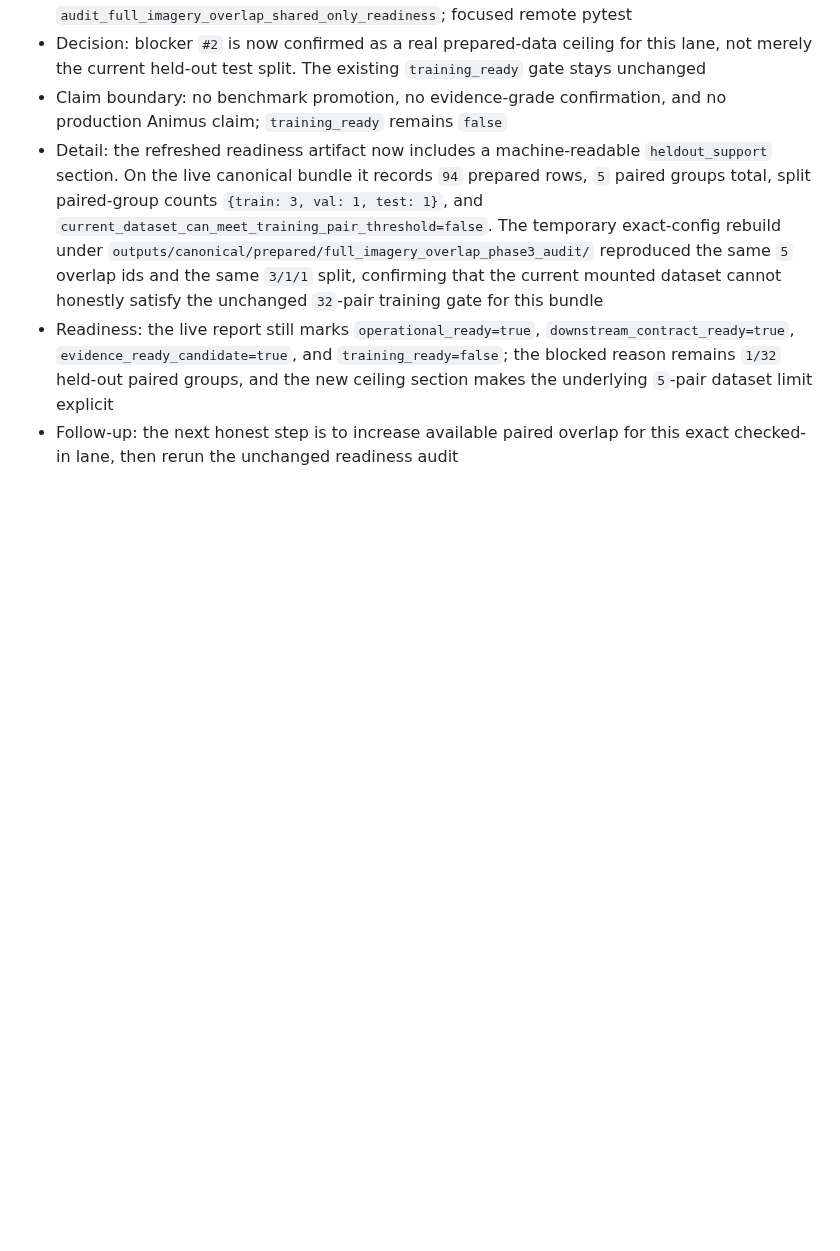
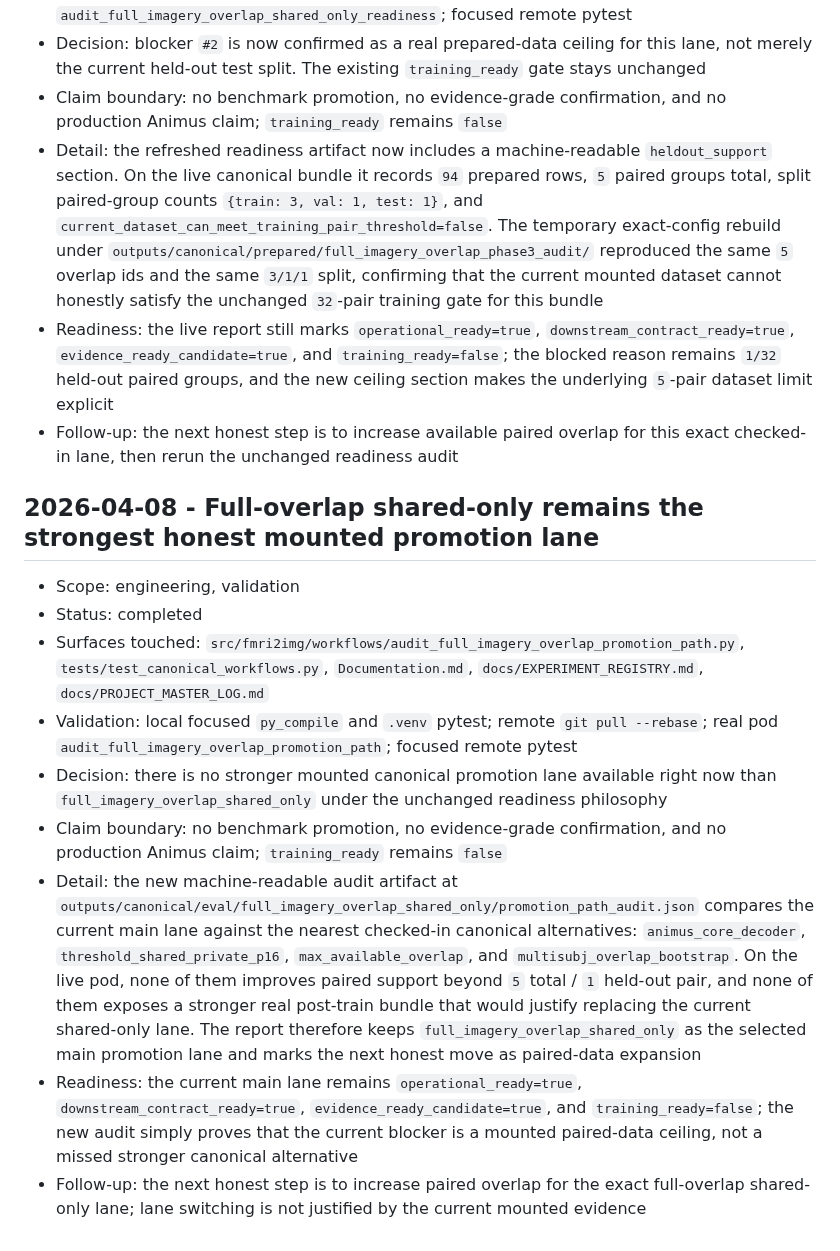
Before and after one commit to toniIepure25/perceptionVSimagination, a Markdown page: Documentation.md, the part around the change. Rendered like a GitHub page; blank space fills up the shorter version.

Commit message:
Log full-overlap promotion path audit

```diff
--- a/Documentation.md
+++ b/Documentation.md
@@ -1142,3 +1142,40 @@ Paper handoff rule:
   makes the underlying `5`-pair dataset limit explicit
 - Follow-up: the next honest step is to increase available paired overlap for
   this exact checked-in lane, then rerun the unchanged readiness audit
+
+## 2026-04-08 - Full-overlap shared-only remains the strongest honest mounted promotion lane
+
+- Scope: engineering, validation
+- Status: completed
+- Surfaces touched:
+  `src/fmri2img/workflows/audit_full_imagery_overlap_promotion_path.py`,
+  `tests/test_canonical_workflows.py`,
+  `Documentation.md`, `docs/EXPERIMENT_REGISTRY.md`,
+  `docs/PROJECT_MASTER_LOG.md`
+- Validation: local focused `py_compile` and `.venv` pytest; remote
+  `git pull --rebase`; real pod
+  `audit_full_imagery_overlap_promotion_path`; focused remote pytest
+- Decision: there is no stronger mounted canonical promotion lane available
+  right now than `full_imagery_overlap_shared_only` under the unchanged
+  readiness philosophy
+- Claim boundary: no benchmark promotion, no evidence-grade confirmation, and
+  no production Animus claim; `training_ready` remains `false`
+- Detail: the new machine-readable audit artifact at
+  `outputs/canonical/eval/full_imagery_overlap_shared_only/promotion_path_audit.json`
+  compares the current main lane against the nearest checked-in canonical
+  alternatives:
+  `animus_core_decoder`, `threshold_shared_private_p16`,
+  `max_available_overlap`, and `multisubj_overlap_bootstrap`. On the live pod,
+  none of them improves paired support beyond `5` total / `1` held-out pair,
+  and none of them exposes a stronger real post-train bundle that would justify
+  replacing the current shared-only lane. The report therefore keeps
+  `full_imagery_overlap_shared_only` as the selected main promotion lane and
+  marks the next honest move as paired-data expansion
+- Readiness: the current main lane remains
+  `operational_ready=true`, `downstream_contract_ready=true`,
+  `evidence_ready_candidate=true`, and `training_ready=false`; the new audit
+  simply proves that the current blocker is a mounted paired-data ceiling, not
+  a missed stronger canonical alternative
+- Follow-up: the next honest step is to increase paired overlap for the exact
+  full-overlap shared-only lane; lane switching is not justified by the current
+  mounted evidence
```
Also changed, not shown: docs/EXPERIMENT_REGISTRY.md (+13 -0 lines), docs/PROJECT_MASTER_LOG.md (+14 -0 lines).
